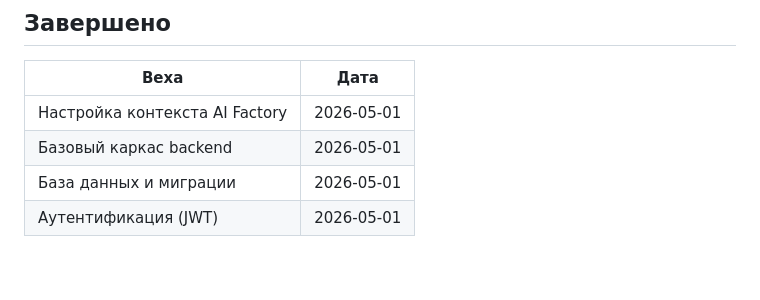
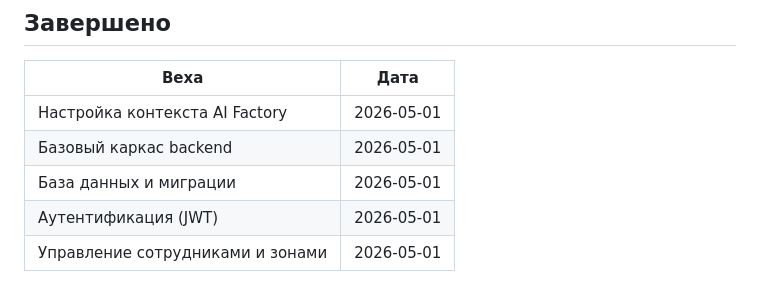
Before and after one commit to KAPLMARKS/svetlyachok, a Markdown page: .ai-factory/ROADMAP.md, the part around one of its changes. Rendered like a GitHub page.

```diff
--- a/.ai-factory/ROADMAP.md
+++ b/.ai-factory/ROADMAP.md
@@ -27,3 +27,4 @@
 | Базовый каркас backend | 2026-05-01 |
 | База данных и миграции | 2026-05-01 |
 | Аутентификация (JWT) | 2026-05-01 |
+| Управление сотрудниками и зонами | 2026-05-01 |
```
Also changed, not shown: other parts of .ai-factory/ROADMAP.md (+1 -1 lines), .ai-factory/plans/upravlenie-sotrudnikami-i-zonami.md (added, +302 -0 lines), backend/README.md (+125 -0 lines).
